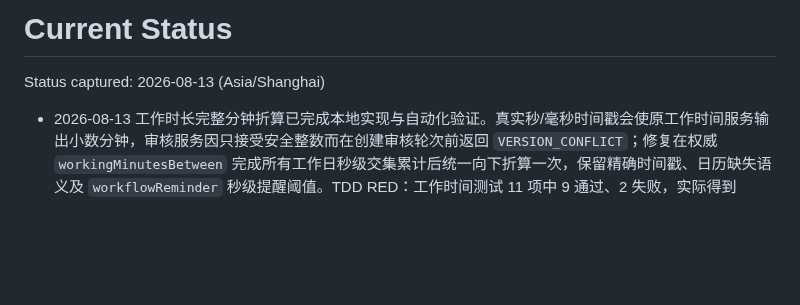
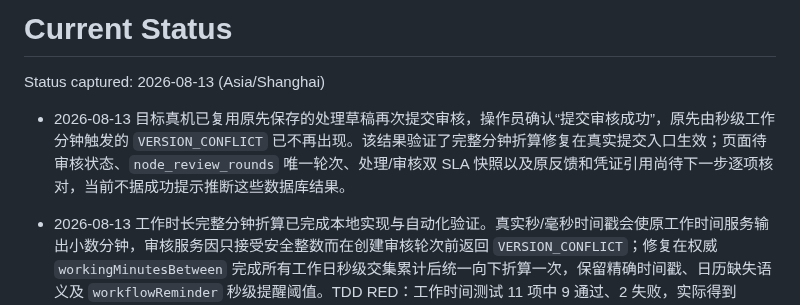
Before and after one commit to 134255/business-progress-scheduler, a Markdown page: docs/memory/STATUS.md, the part around the change. Rendered like a GitHub page; blank space fills up the shorter version.

Commit message:
docs: 记录真机提交审核复验

```diff
--- a/docs/memory/STATUS.md
+++ b/docs/memory/STATUS.md
@@ -1,6 +1,8 @@
 # Current Status
 
 Status captured: 2026-08-13 (Asia/Shanghai)
+
+- 2026-08-13 目标真机已复用原先保存的处理草稿再次提交审核，操作员确认“提交审核成功”，原先由秒级工作分钟触发的 `VERSION_CONFLICT` 已不再出现。该结果验证了完整分钟折算修复在真实提交入口生效；页面待审核状态、`node_review_rounds` 唯一轮次、处理/审核双 SLA 快照以及原反馈和凭证引用尚待下一步逐项核对，当前不据成功提示推断这些数据库结果。
 
 - 2026-08-13 工作时长完整分钟折算已完成本地实现与自动化验证。真实秒/毫秒时间戳会使原工作时间服务输出小数分钟，审核服务因只接受安全整数而在创建审核轮次前返回 `VERSION_CONFLICT`；修复在权威 `workingMinutesBetween` 完成所有工作日秒级交集累计后统一向下折算一次，保留精确时间戳、日历缺失语义及 `workflowReminder` 秒级提醒阈值。TDD RED：工作时间测试 11 项中 9 通过、2 失败，实际得到 `59.999983…` 与 `1.016666…`；审核服务测试 11 项中 9 通过、2 项以 `VERSION_CONFLICT` 失败。GREEN：两文件聚焦 22/22。完整门禁：`businessApi` 506/506、`calendarSync` 49/49、`workflowReminder` 29/29、`evidenceRetention` 37/37、小程序 144/144、WXML 4/4，均为 0 失败；生产文件语法和实现差异检查通过。实现提交为 `de3f680`，只包含工作时间服务及两份测试；用户自己的 `project.config.json` 修改未暂存、未提交。真实 CloudBase 尚未部署本提交，真机复用现有已保存草稿再次提交审核、生成审核轮次并确认原凭证引用保持不变仍为 `unverified`。
 
```
